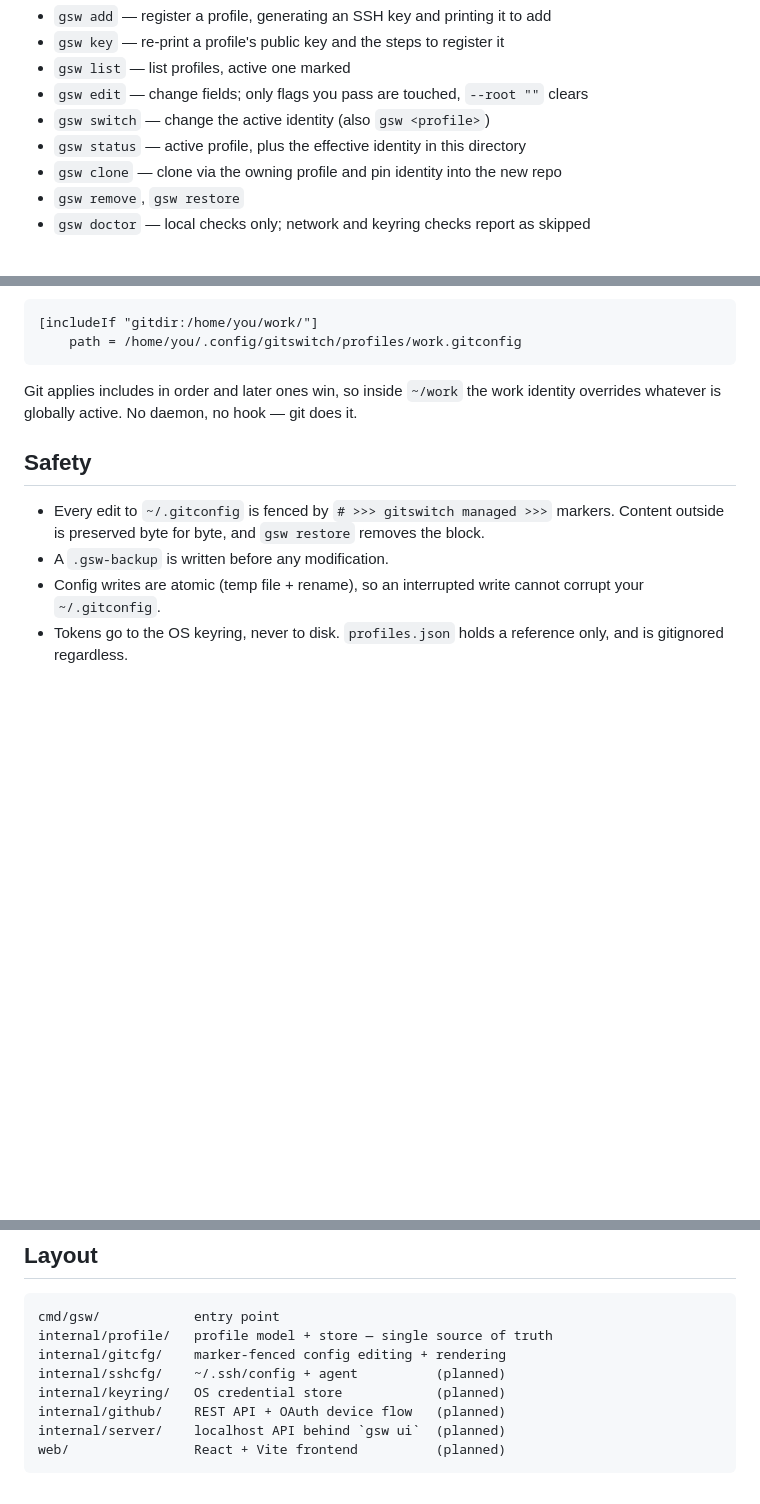
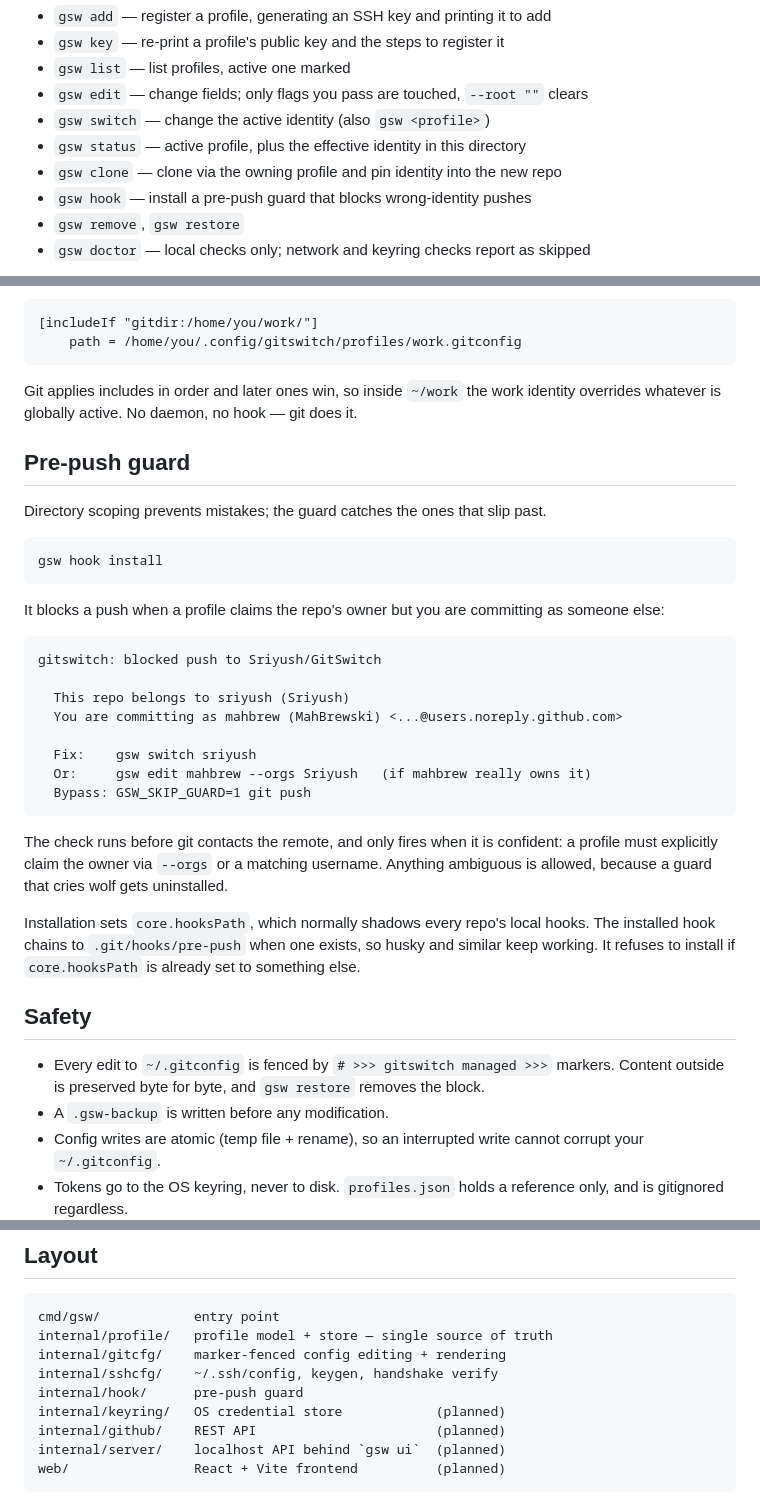
Before and after one commit to Sriyush/GitSwitch, a Markdown page: README.md, 3 parts joined by grey strips. Drawn GitHub-style; blank space fills up the shorter version.

Commit message:
Document the pre-push guard in the README

````diff
--- a/README.md
+++ b/README.md
@@ -30,6 +30,7 @@ Early. Working today:
 - `gsw switch` — change the active identity (also `gsw <profile>`)
 - `gsw status` — active profile, plus the effective identity in this directory
 - `gsw clone` — clone via the owning profile and pin identity into the new repo
+- `gsw hook` — install a pre-push guard that blocks wrong-identity pushes
 - `gsw remove`, `gsw restore`
 - `gsw doctor` — local checks only; network and keyring checks report as skipped
 
@@ -81,6 +82,38 @@ gets an `includeIf` rule in `~/.gitconfig`:
 Git applies includes in order and later ones win, so inside `~/work` the work
 identity overrides whatever is globally active. No daemon, no hook — git does it.
 
+## Pre-push guard
+
+Directory scoping prevents mistakes; the guard catches the ones that slip past.
+
+```bash
+gsw hook install
+```
+
+It blocks a push when a profile claims the repo's owner but you are committing
+as someone else:
+
+```
+gitswitch: blocked push to Sriyush/GitSwitch
+
+  This repo belongs to sriyush (Sriyush)
+  You are committing as mahbrew (MahBrewski) <...@users.noreply.github.com>
+
+  Fix:    gsw switch sriyush
+  Or:     gsw edit mahbrew --orgs Sriyush   (if mahbrew really owns it)
+  Bypass: GSW_SKIP_GUARD=1 git push
+```
+
+The check runs before git contacts the remote, and only fires when it is
+confident: a profile must explicitly claim the owner via `--orgs` or a matching
+username. Anything ambiguous is allowed, because a guard that cries wolf gets
+uninstalled.
+
+Installation sets `core.hooksPath`, which normally shadows every repo's local
+hooks. The installed hook chains to `.git/hooks/pre-push` when one exists, so
+husky and similar keep working. It refuses to install if `core.hooksPath` is
+already set to something else.
+
 ## Safety
 
 - Every edit to `~/.gitconfig` is fenced by `# >>> gitswitch managed >>>` markers.
@@ -97,9 +130,10 @@ identity overrides whatever is globally active. No daemon, no hook — git does
 cmd/gsw/            entry point
 internal/profile/   profile model + store — single source of truth
 internal/gitcfg/    marker-fenced config editing + rendering
-internal/sshcfg/    ~/.ssh/config + agent          (planned)
+internal/sshcfg/    ~/.ssh/config, keygen, handshake verify
+internal/hook/      pre-push guard
 internal/keyring/   OS credential store            (planned)
-internal/github/    REST API + OAuth device flow   (planned)
+internal/github/    REST API                       (planned)
 internal/server/    localhost API behind `gsw ui`  (planned)
 web/                React + Vite frontend          (planned)
 ```
````
